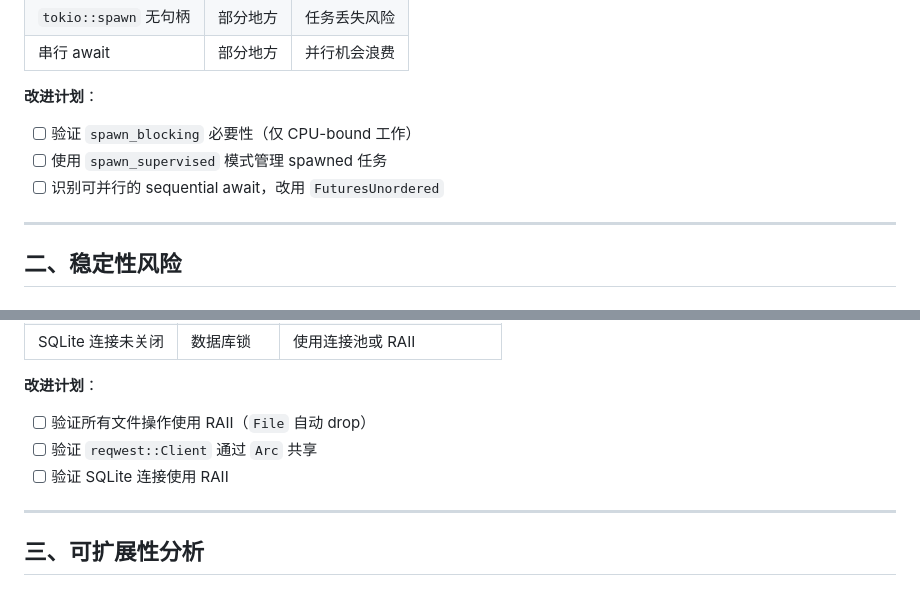
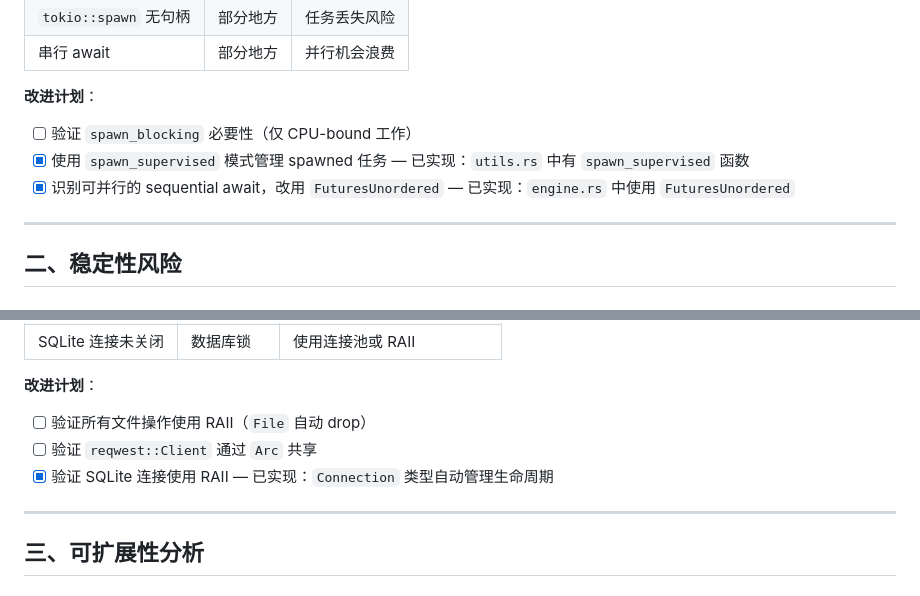
Before and after one commit to XiaomingX/mimofan, a Markdown page: docs/STABILITY_ANALYSIS_CN.md, 2 parts joined by grey strips. GitHub-like rendering.

```diff
--- a/docs/STABILITY_ANALYSIS_CN.md
+++ b/docs/STABILITY_ANALYSIS_CN.md
@@ -42,8 +42,8 @@
 
 **改进计划**：
 - [ ] 验证 `spawn_blocking` 必要性（仅 CPU-bound 工作）
-- [ ] 使用 `spawn_supervised` 模式管理 spawned 任务
-- [ ] 识别可并行的 sequential await，改用 `FuturesUnordered`
+- [x] 使用 `spawn_supervised` 模式管理 spawned 任务 — 已实现：`utils.rs` 中有 `spawn_supervised` 函数
+- [x] 识别可并行的 sequential await，改用 `FuturesUnordered` — 已实现：`engine.rs` 中使用 `FuturesUnordered`
 
 ---
 
@@ -86,7 +86,7 @@
 **改进计划**：
 - [ ] 验证所有文件操作使用 RAII（`File` 自动 drop）
 - [ ] 验证 `reqwest::Client` 通过 `Arc` 共享
-- [ ] 验证 SQLite 连接使用 RAII
+- [x] 验证 SQLite 连接使用 RAII — 已实现：`Connection` 类型自动管理生命周期
 
 ---
 
```
Also changed, not shown: ARCHITECTURE_REFORM_PLAN.md (+2 -2 lines), PREFIX_CACHE_OPTIMIZATION.md (added, +271 -0 lines).
